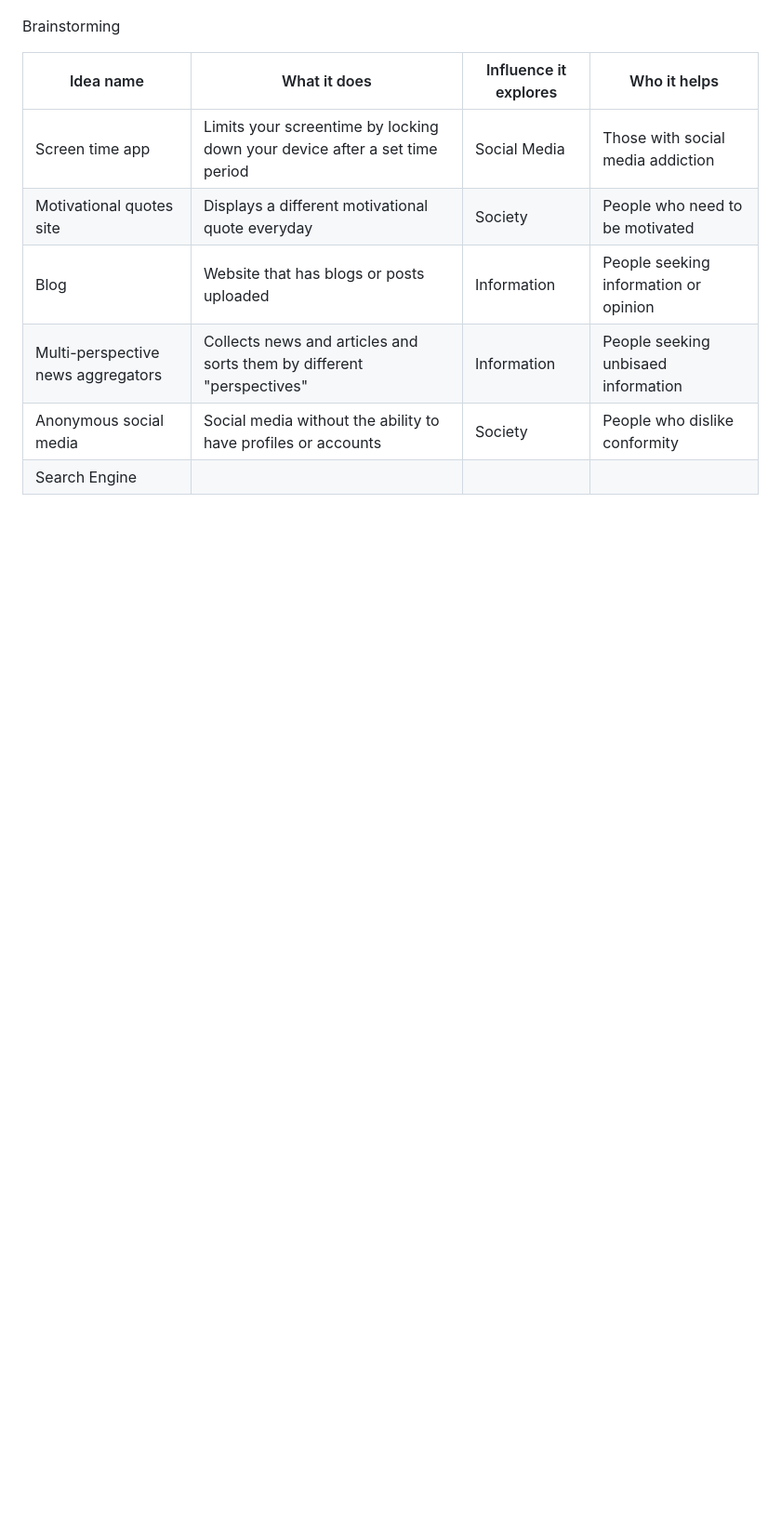
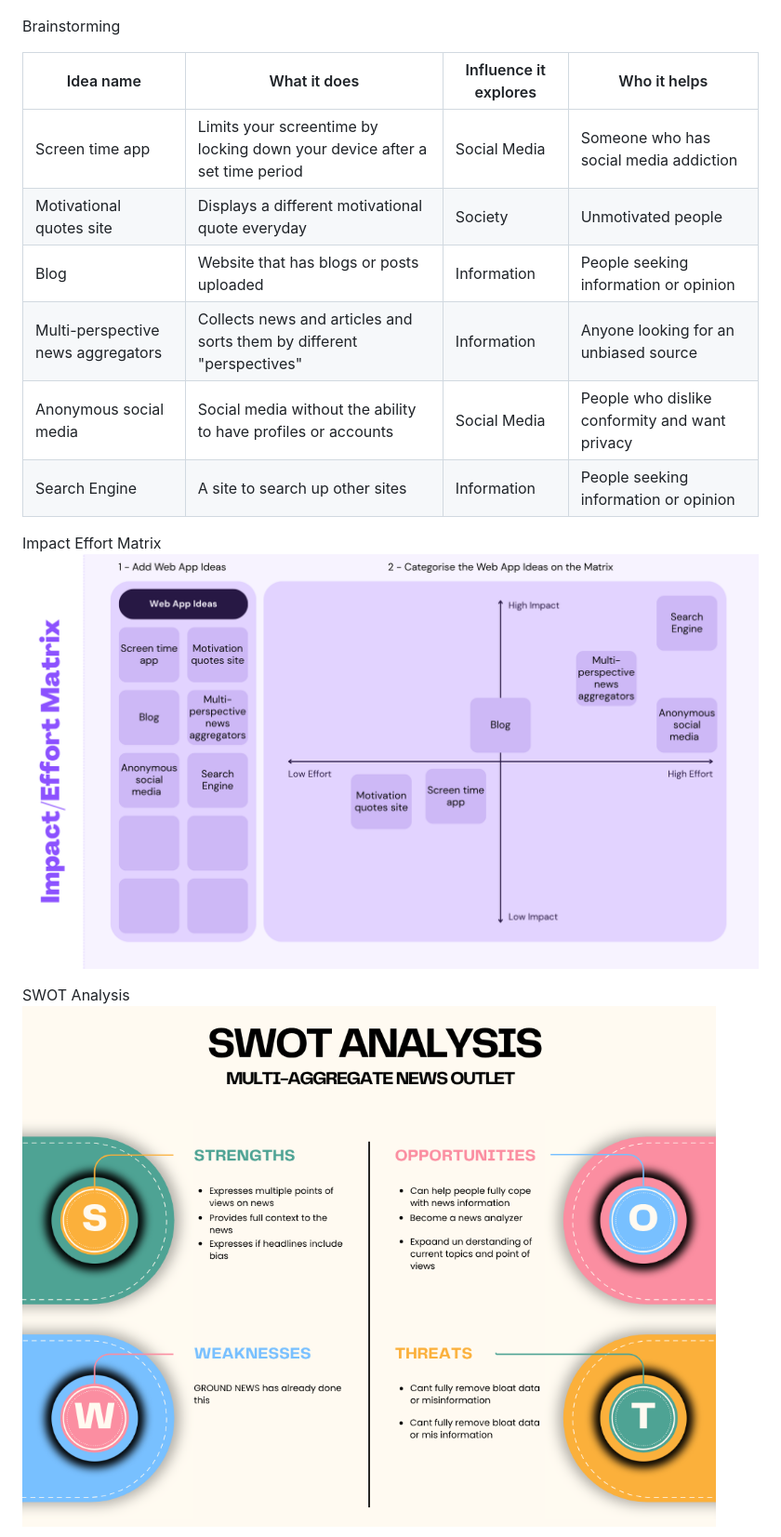
Before and after one commit to identity-fraud/10CT2-webapps, a Markdown page: PROJECT_DOCUMENTATION.md, the part around the change printed below. Shown: that part at 93% size. Drawn GitHub-style; pictures changed too: images/impact_effort_matrix.png (added), images/swot_analysis_1.png (added); blank space fills up the shorter version.

Commit message:
SWOT analysis and impact effort matrix

```diff
--- a/PROJECT_DOCUMENTATION.md
+++ b/PROJECT_DOCUMENTATION.md
@@ -7,11 +7,18 @@ Divergent Mindmaps on Excalidraw
 
 Brainstorming
 
-| Idea name                          | What it does                                                               | Influence it explores | Who it helps                          |
-| ---------------------------------- | -------------------------------------------------------------------------- | --------------------- | ------------------------------------- |
-| Screen time app                    | Limits your screentime by locking down your device after a set time period | Social Media          | Those with social media addiction     |
-| Motivational quotes site           | Displays a different motivational quote everyday                           | Society               | People who need to be motivated       |
-| Blog                               | Website that has blogs or posts uploaded                                   | Information           | People seeking information or opinion |
-| Multi-perspective news aggregators | Collects news and articles and sorts them by different "perspectives"      | Information           | People seeking unbisaed information   |
-| Anonymous social media             | Social media without the ability to have profiles or accounts              | Society               | People who dislike conformity         |
-| Search Engine                      |                                                                            |                       |                                       |
+| Idea name                          | What it does                                                               | Influence it explores | Who it helps                                   |
+| ---------------------------------- | -------------------------------------------------------------------------- | --------------------- | ---------------------------------------------- |
+| Screen time app                    | Limits your screentime by locking down your device after a set time period | Social Media          | Someone who has social media addiction         |
+| Motivational quotes site           | Displays a different motivational quote everyday                           | Society               | Unmotivated people                             |
+| Blog                               | Website that has blogs or posts uploaded                                   | Information           | People seeking information or opinion          |
+| Multi-perspective news aggregators | Collects news and articles and sorts them by different "perspectives"      | Information           | Anyone looking for an unbiased source          |
+| Anonymous social media             | Social media without the ability to have profiles or accounts              | Social Media          | People who dislike conformity and want privacy |
+| Search Engine                      | A site to search up other sites                                            | Information           | People seeking information or opinion          |
+
+Impact Effort Matrix
+![Impact Effort Matrix](images/impact_effort_matrix.png)
+
+SWOT Analysis
+![SWOT Analysis 1, multi-perspective news aggregator](images/swot_analysis_1.png)
+
```
Also changed, not shown: other parts of PROJECT_DOCUMENTATION.md (+3 -0 lines), images/swot_analysis_2.png (added).
